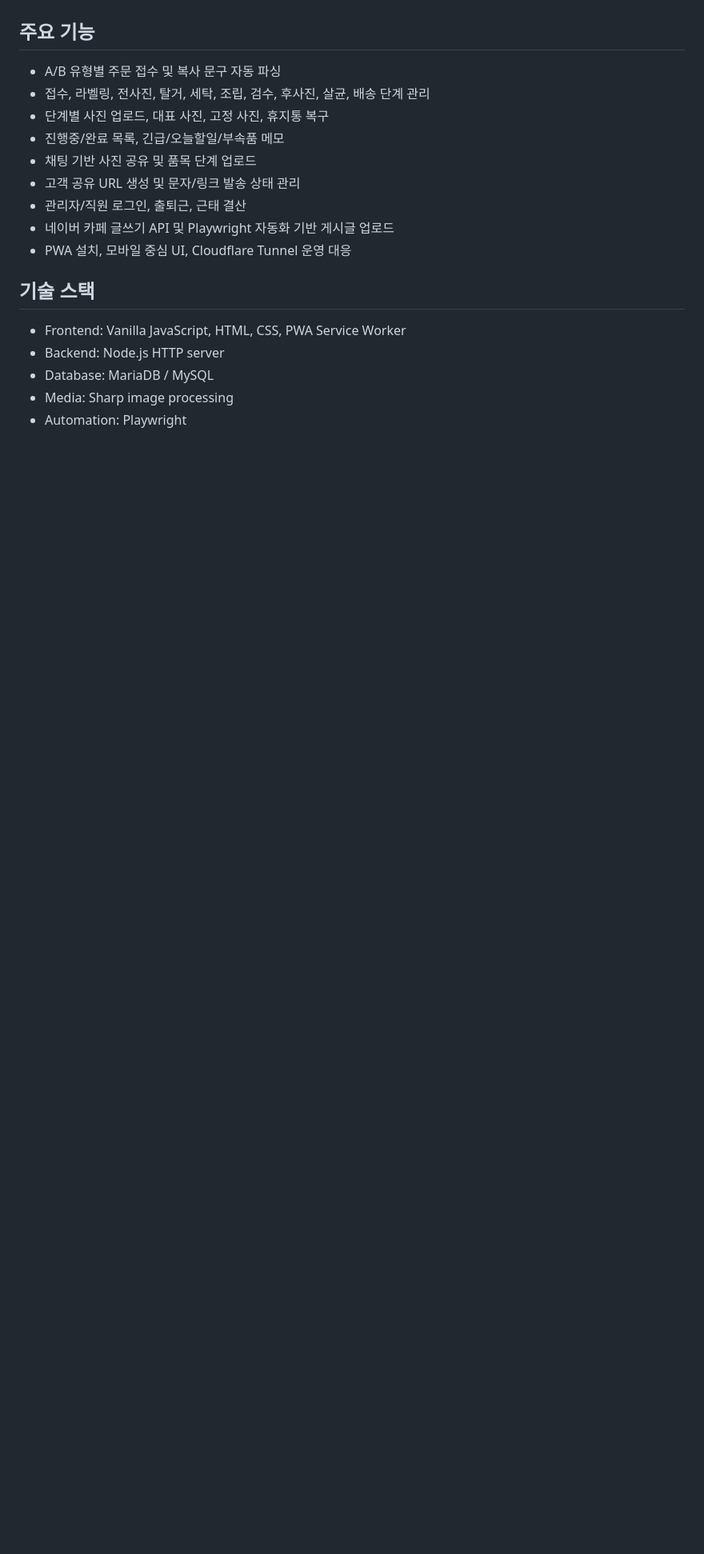
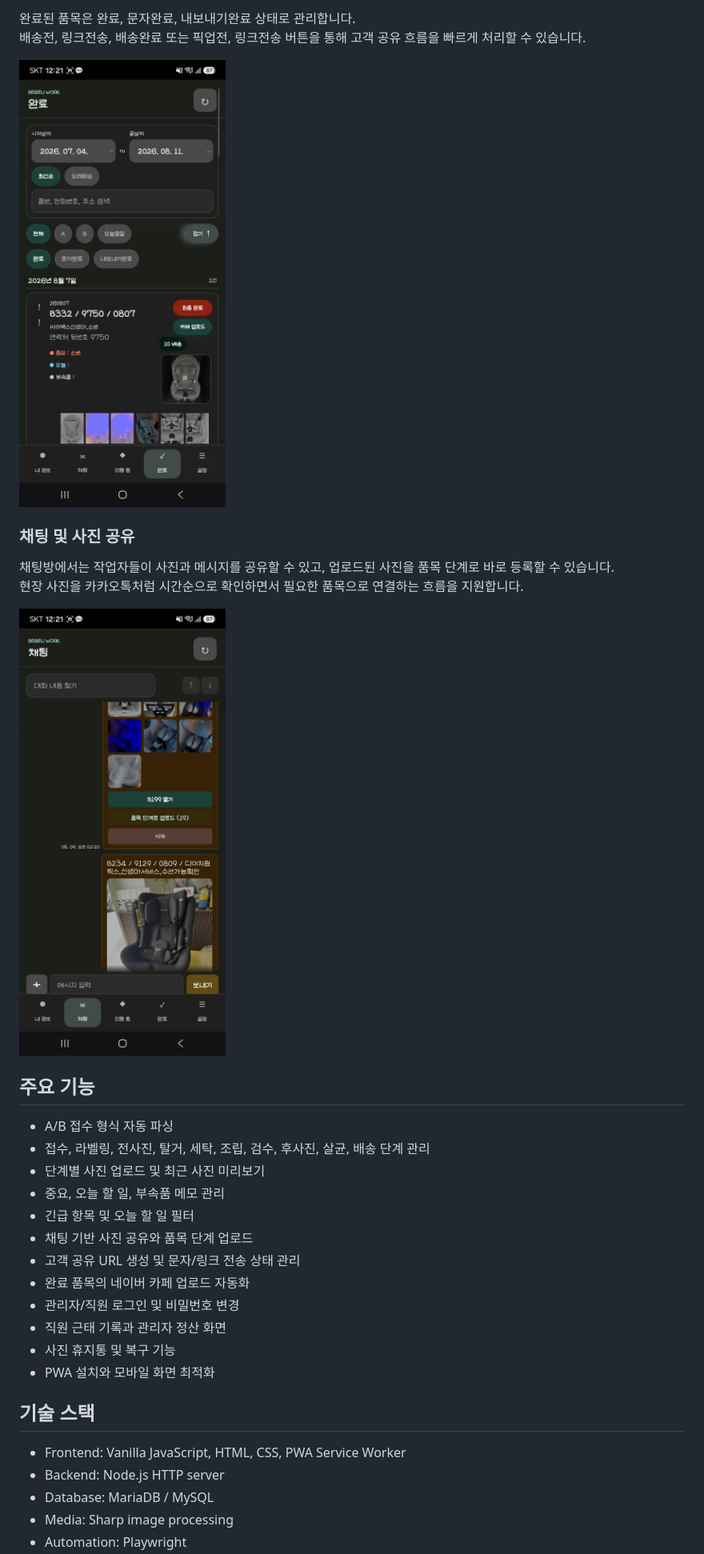
Before and after one commit to B-chanyu/bebeu_web, a Markdown page: README.md, the part around the change printed below. Shown: that part at 80% size. Drawn GitHub-style; pictures changed too: docs/images/chat-photo-room.png (added), docs/images/completed-list.png (added); blank space fills up the shorter version.

Commit message:
docs: README 화면 예시 추가

```diff
--- a/README.md
+++ b/README.md
@@ -5,15 +18,29 @@
+완료된 품목은 완료, 문자완료, 내보내기완료 상태로 관리합니다.
+배송전, 링크전송, 배송완료 또는 픽업전, 링크전송 버튼을 통해 고객 공유 흐름을 빠르게 처리할 수 있습니다.
+
+![완료 목록](docs/images/completed-list.png)
+
+### 채팅 및 사진 공유
+
+채팅방에서는 작업자들이 사진과 메시지를 공유할 수 있고, 업로드된 사진을 품목 단계로 바로 등록할 수 있습니다.
+현장 사진을 카카오톡처럼 시간순으로 확인하면서 필요한 품목으로 연결하는 흐름을 지원합니다.
+
+![채팅 사진 공유](docs/images/chat-photo-room.png)
 
 ## 주요 기능
 
-- A/B 유형별 주문 접수 및 복사 문구 자동 파싱
+- A/B 접수 형식 자동 파싱
 - 접수, 라벨링, 전사진, 탈거, 세탁, 조립, 검수, 후사진, 살균, 배송 단계 관리
-- 단계별 사진 업로드, 대표 사진, 고정 사진, 휴지통 복구
-- 진행중/완료 목록, 긴급/오늘할일/부속품 메모
-- 채팅 기반 사진 공유 및 품목 단계 업로드
-- 고객 공유 URL 생성 및 문자/링크 발송 상태 관리
-- 관리자/직원 로그인, 출퇴근, 근태 결산
-- 네이버 카페 글쓰기 API 및 Playwright 자동화 기반 게시글 업로드
-- PWA 설치, 모바일 중심 UI, Cloudflare Tunnel 운영 대응
+- 단계별 사진 업로드 및 최근 사진 미리보기
+- 중요, 오늘 할 일, 부속품 메모 관리
+- 긴급 항목 및 오늘 할 일 필터
+- 채팅 기반 사진 공유와 품목 단계 업로드
+- 고객 공유 URL 생성 및 문자/링크 전송 상태 관리
+- 완료 품목의 네이버 카페 업로드 자동화
+- 관리자/직원 로그인 및 비밀번호 변경
+- 직원 근태 기록과 관리자 정산 화면
+- 사진 휴지통 및 복구 기능
+- PWA 설치와 모바일 화면 최적화
 
 ## 기술 스택
 
```
Also changed, not shown: other parts of README.md (+34 -31 lines), docs/images/progress-list.png (added).
